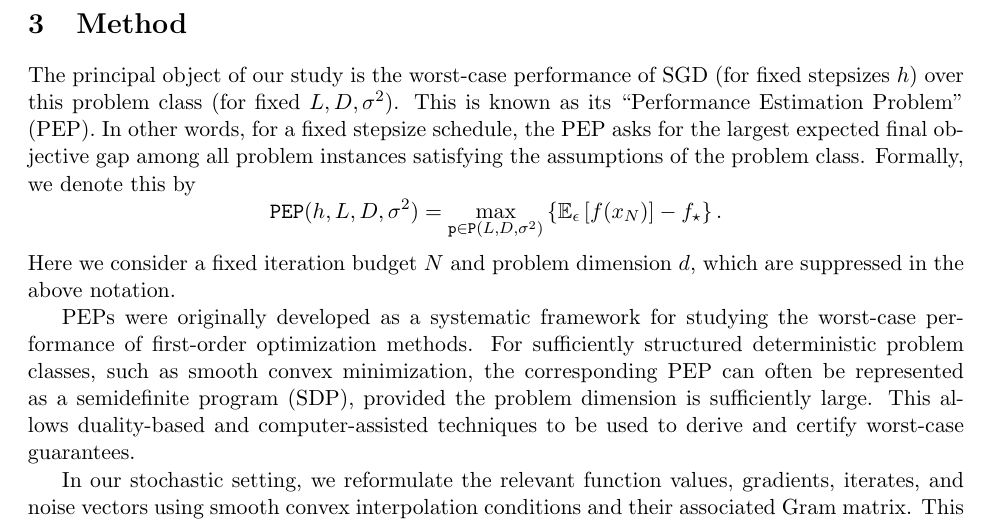
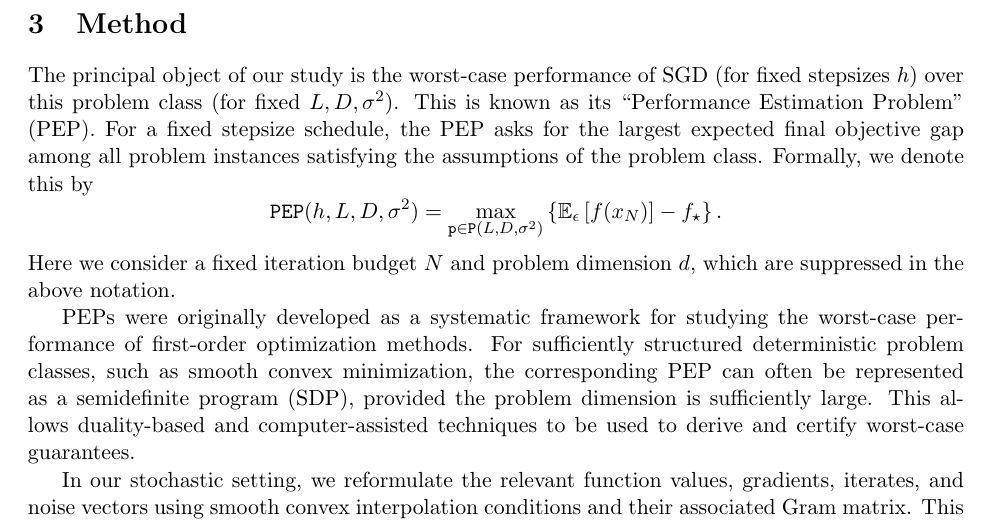
Before and after one commit to russellyaoduphd-cyber/Thesis-Proposal-renew, a LaTeX document (main.tex): part of page 2 of 2, cut so that both start at the same text. Compiled offline with pdfLaTeX.

Commit message:
Updates from Overleaf

```diff
--- a/main.tex
+++ b/main.tex
@@ -55,7 +55,7 @@ The principal object of our study is the worst-case performance of SGD
 (for fixed stepsizes $h$) over this problem class
 (for fixed $L,D,\sigma^2$). This is known as its
 ``Performance Estimation Problem'' (PEP).
-In other words, for a fixed stepsize schedule, the PEP asks for the largest
+For a fixed stepsize schedule, the PEP asks for the largest
 expected final objective gap among all problem instances satisfying the
 assumptions of the problem class. Formally, we denote this by
 \begin{equation*}\label{eq:PEP}
```
